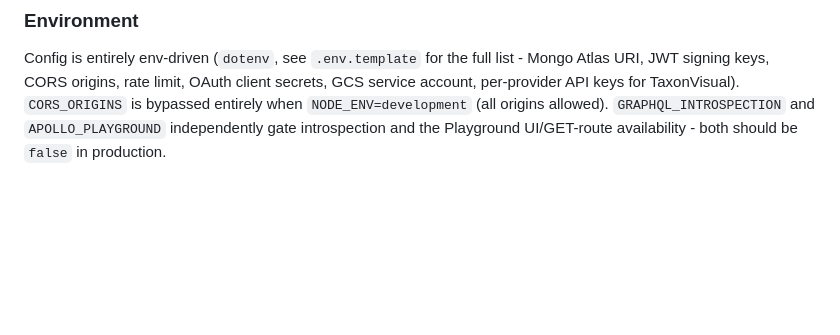
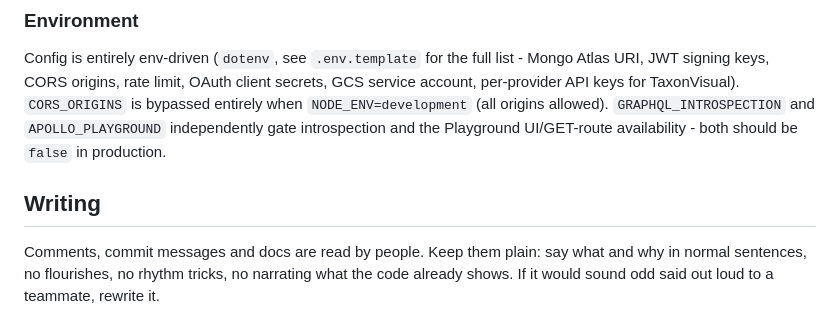
Before and after one commit to kenilam/Ki.CL-back, a Markdown page: CLAUDE.md, the part around the change. GitHub-like rendering; blank space fills up the shorter version.

Commit message:
docs: add a writing note to the project instructions
Comments, commit messages and docs should read like a colleague wrote them.

Co-Authored-By: Claude Fable 5.1 <noreply@anthropic.com>
Claude-Session: https://claude.ai/code/session_01GQGgY4vNvXFpWhSgnb4Gxj

```diff
--- a/CLAUDE.md
+++ b/CLAUDE.md
@@ -57,3 +57,7 @@ Static assets (TaxonVisual images) live in Google Cloud Storage; `Server/DataSou
 
 ### Environment
 Config is entirely env-driven (`dotenv`, see `.env.template` for the full list - Mongo Atlas URI, JWT signing keys, CORS origins, rate limit, OAuth client secrets, GCS service account, per-provider API keys for TaxonVisual). `CORS_ORIGINS` is bypassed entirely when `NODE_ENV=development` (all origins allowed). `GRAPHQL_INTROSPECTION` and `APOLLO_PLAYGROUND` independently gate introspection and the Playground UI/GET-route availability - both should be `false` in production.
+
+## Writing
+
+Comments, commit messages and docs are read by people. Keep them plain: say what and why in normal sentences, no flourishes, no rhythm tricks, no narrating what the code already shows. If it would sound odd said out loud to a teammate, rewrite it.
```
